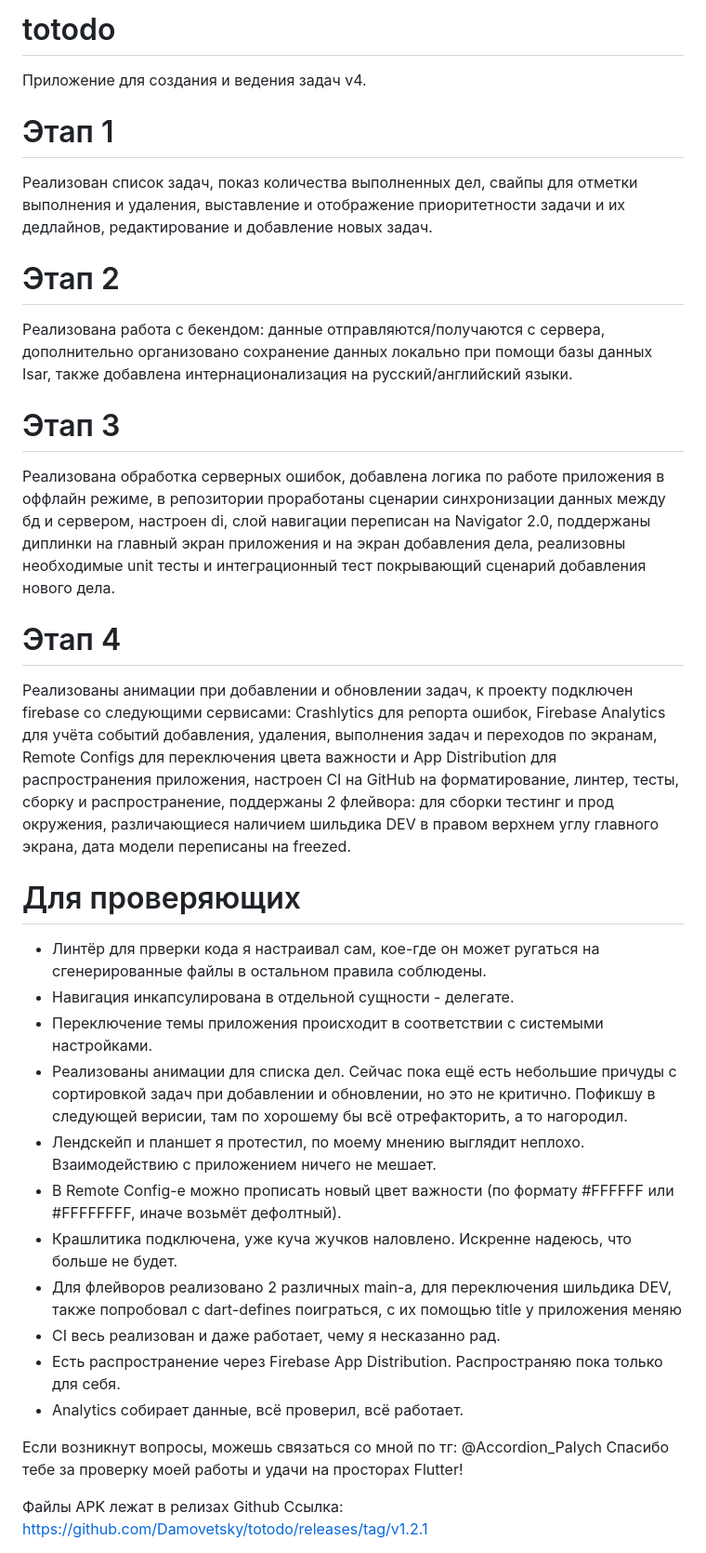
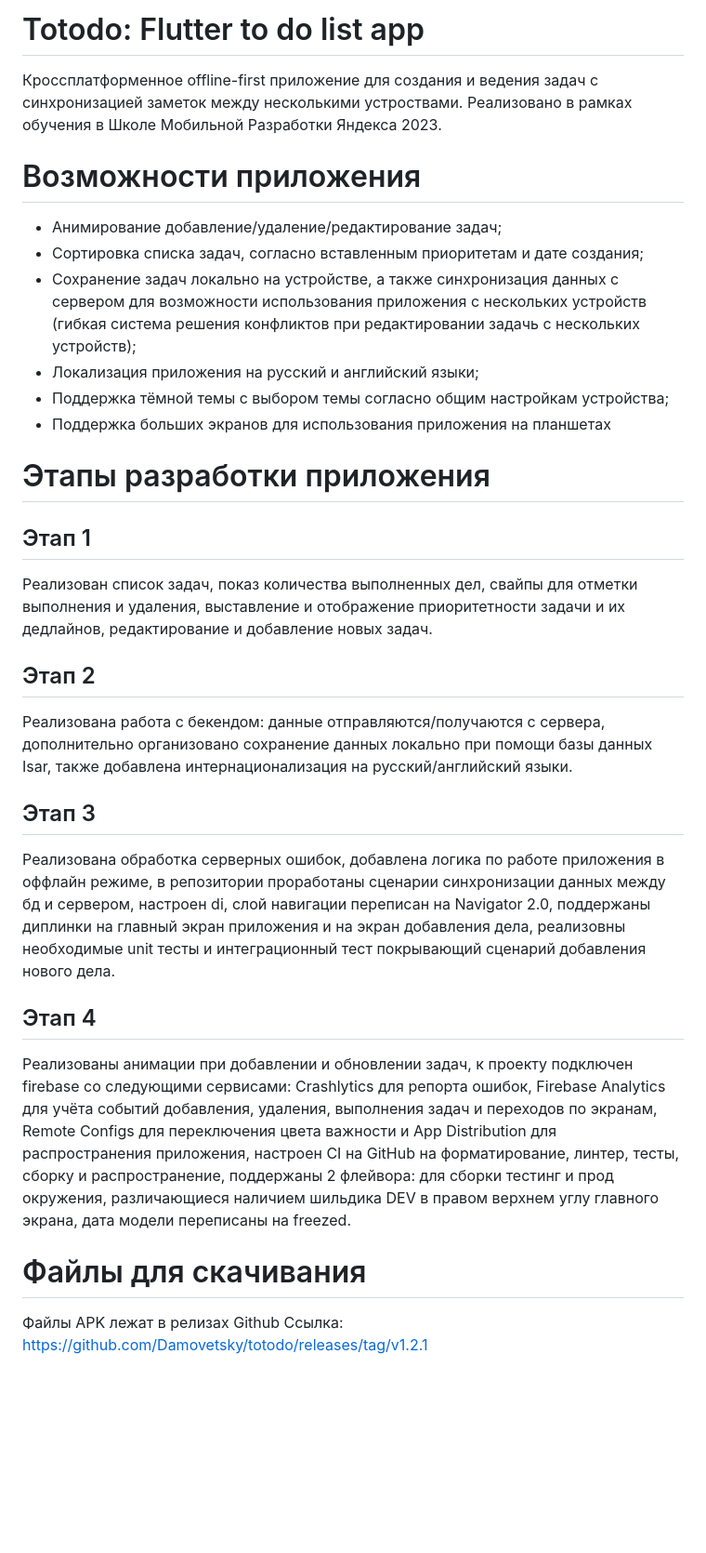
Before and after one commit to Damovetsky/totodo, a Markdown page: README.md, the part around the change printed below. Shown: that part at 93% size. Drawn GitHub-style; blank space fills up the shorter version.

```diff
--- a/README.md
+++ b/README.md
@@ -1,37 +1,31 @@
-# totodo
+# Totodo: Flutter to do list app
 
-Приложение для создания и ведения задач v4.
+Кроссплатформенное offline-first приложение для создания и ведения задач с синхронизацией заметок между несколькими устроствами.
+Реализовано в рамках обучения в Школе Мобильной Разработки Яндекса 2023.
 
-# Этап 1
+# Возможности приложения
+- Анимирование добавление/удаление/редактирование задач;
+- Сортировка списка задач, согласно вставленным приоритетам и дате создания;
+- Сохранение задач локально на устройстве, а также синхронизация данных с сервером для возможности использования приложения с нескольких устройств (гибкая система решения конфликтов при редактировании задачь с нескольких устройств);
+- Локализация приложения на русский и английский языки;
+- Поддержка тёмной темы с выбором темы согласно общим настройкам устройства;
+- Поддержка больших экранов для использования приложения на планшетах
+
+# Этапы разработки приложения
+
+## Этап 1
 Реализован список задач, показ количества выполненных дел, свайпы для отметки выполнения и удаления, выставление и отображение приоритетности задачи и их дедлайнов, редактирование и добавление новых задач.
 
-# Этап 2
+## Этап 2
 Реализована работа с бекендом: данные отправляются/получаются с сервера, дополнительно организовано сохранение данных локально при помощи базы данных Isar, также добавлена интернационализация на русский/английский языки.
 
-# Этап 3
+## Этап 3
 Реализована обработка серверных ошибок, добавлена логика по работе приложения в оффлайн режиме, в репозитории проработаны сценарии синхронизации данных между бд и сервером, настроен di, слой навигации переписан на Navigator 2.0, поддержаны диплинки на главный экран приложения и на экран добавления дела, реализовны необходимые unit тесты и интеграционный тест покрывающий сценарий добавления нового дела.
 
-# Этап 4
+## Этап 4
 Реализованы анимации при добавлении и обновлении задач, к проекту подключен firebase со следующими сервисами: Crashlytics для репорта ошибок, Firebase Analytics для учёта событий добавления, удаления, выполнения задач и переходов по экранам, Remote Configs для переключения цвета важности и App Distribution для распространения приложения, настроен CI на GitHub на форматирование, линтер, тесты, сборку и распространение, поддержаны 2 флейвора: для сборки тестинг и прод окружения, различающиеся наличием шильдика DEV в правом верхнем углу главного экрана, дата модели переписаны на freezed.
 
-# Для проверяющих
-* Линтёр для прверки кода я настраивал сам, кое-где он может ругаться на сгенерированные файлы в остальном правила соблюдены.
-* Навигация инкапсулирована в отдельной сущности - делегате.
-* Переключение темы приложения происходит в соответствии с системыми настройками.
-* Реализованы анимации для списка дел. Сейчас пока ещё есть небольшие причуды с сортировкой задач при добавлении и обновлении, но это не критично. Пофикшу в следующей верисии, там по хорошему бы всё отрефакторить, а то нагородил.
-* Лендскейп и планшет я протестил, по моему мнению выглядит неплохо. Взаимодействию с приложением ничего не мешает.
-* В Remote Config-е можно прописать новый цвет важности (по формату #FFFFFF или #FFFFFFFF, иначе возьмёт дефолтный).
-* Крашлитика подключена, уже куча жучков наловлено. Искренне надеюсь, что больше не будет.
-* Для флейворов реализовано 2 различных main-а, для переключения шильдика DEV, также попробовал с dart-defines поиграться, с их помощью title у приложения меняю
-* CI весь реализован и даже работает, чему я несказанно рад.
-* Есть распространение через Firebase App Distribution. Распространяю пока только для себя.
-* Analytics собирает данные, всё проверил, всё работает.
-
-
-Если возникнут вопросы, можешь связаться со мной по тг: @Accordion_Palych
-Спасибо тебе за проверку моей работы и удачи на просторах Flutter!
-
-
+# Файлы для скачивания
 Файлы APK лежат в релизах Github
 Ссылка: https://github.com/Damovetsky/totodo/releases/tag/v1.2.1
 
```
Also changed, not shown: other parts of README.md (+2 -2 lines).
